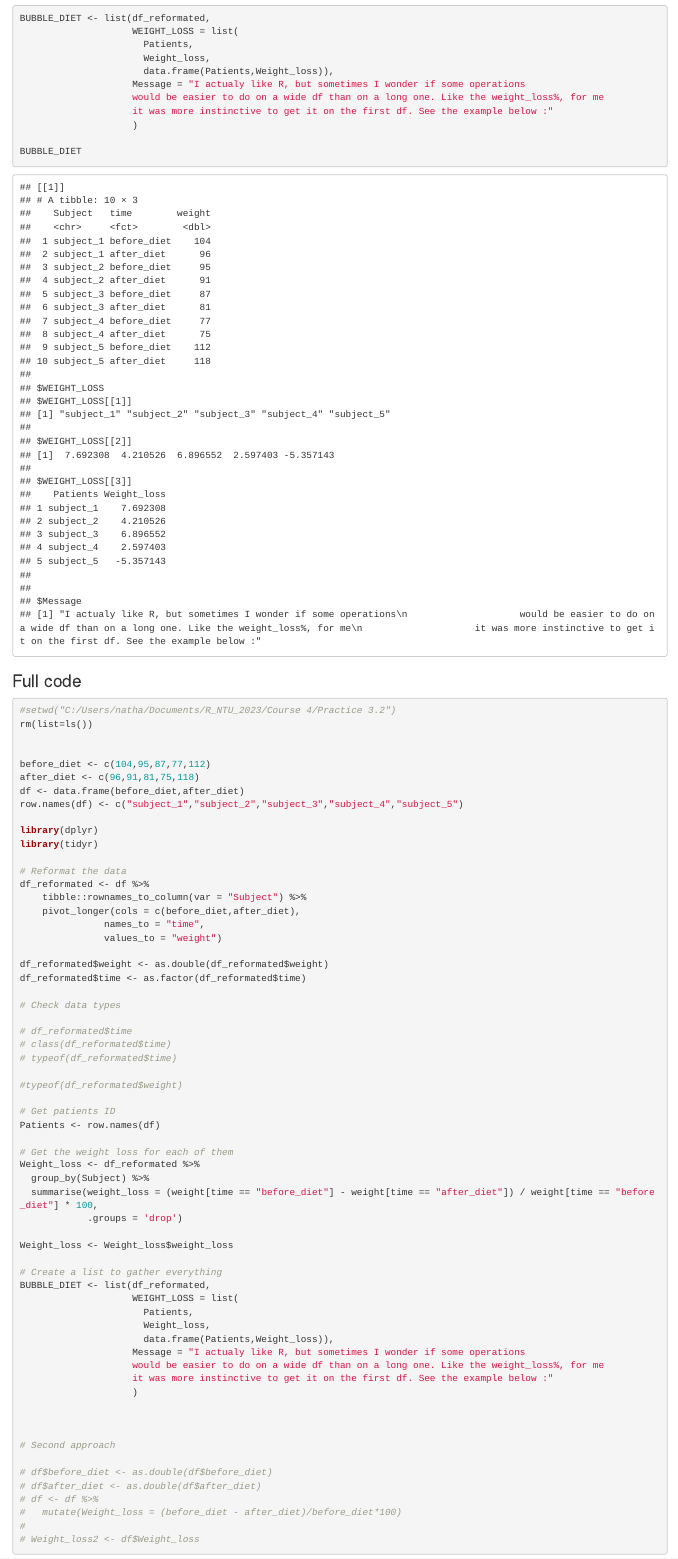
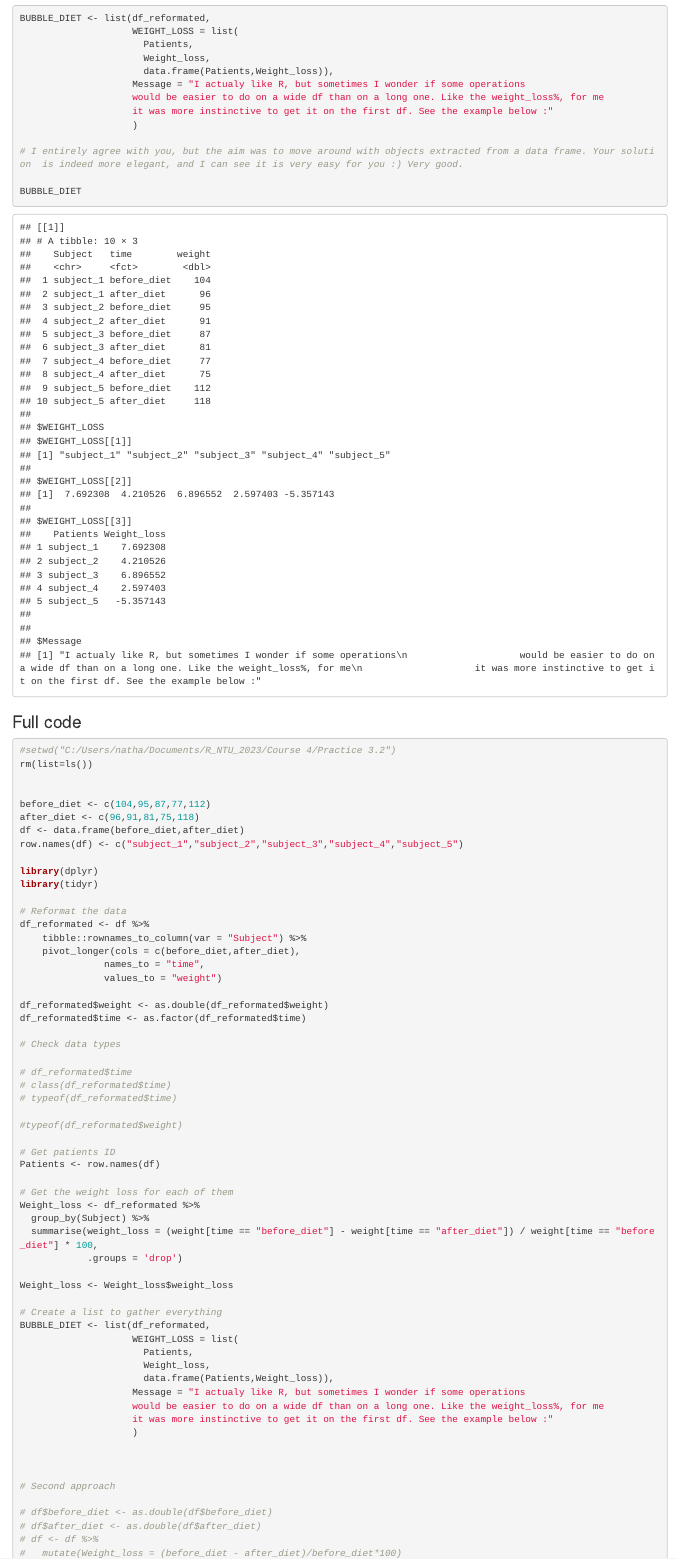
Before and after one commit to Nathanael-FR/OCEAN5098, an R Markdown document (Practice 3.2/Practice 3.2.Rmd): the page in a window 1100 px wide, from 1900 px down. Rendered offline with R 4.5, knitr and Pandoc, with nearby package versions.

Commit message:
Update Practice 3.2.Rmd
Just an answer to you message :)

````diff
--- a/Practice 3.2/Practice 3.2.Rmd
+++ b/Practice 3.2/Practice 3.2.Rmd
@@ -84,6 +84,8 @@ BUBBLE_DIET <- list(df_reformated,
                     it was more instinctive to get it on the first df. See the example below :"
                     )
 
+# I entirely agree with you, but the aim was to move around with objects extracted from a data frame. Your solution  is indeed more elegant, and I can see it is very easy for you :) Very good.
+
 BUBBLE_DIET
 ```
 ### Full code
````
